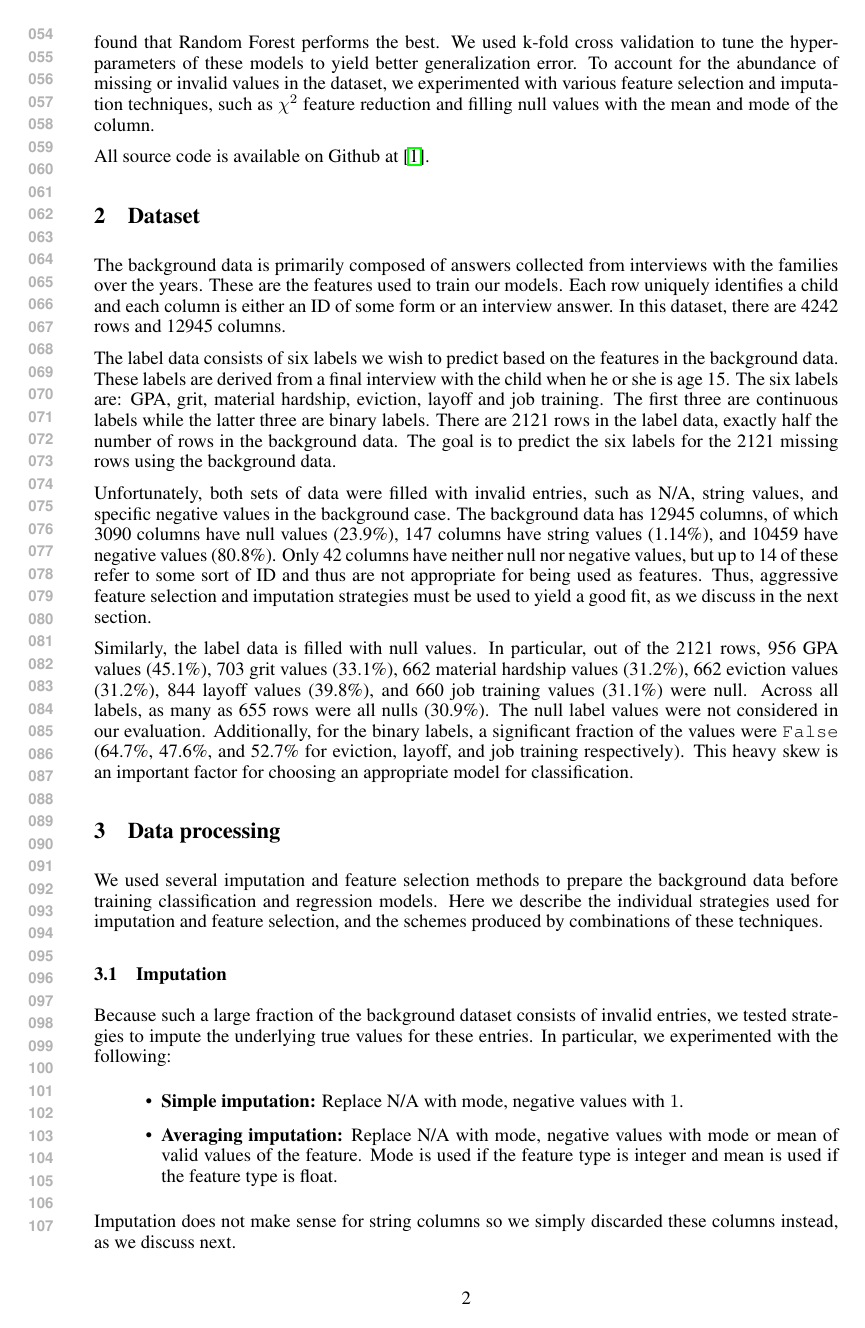
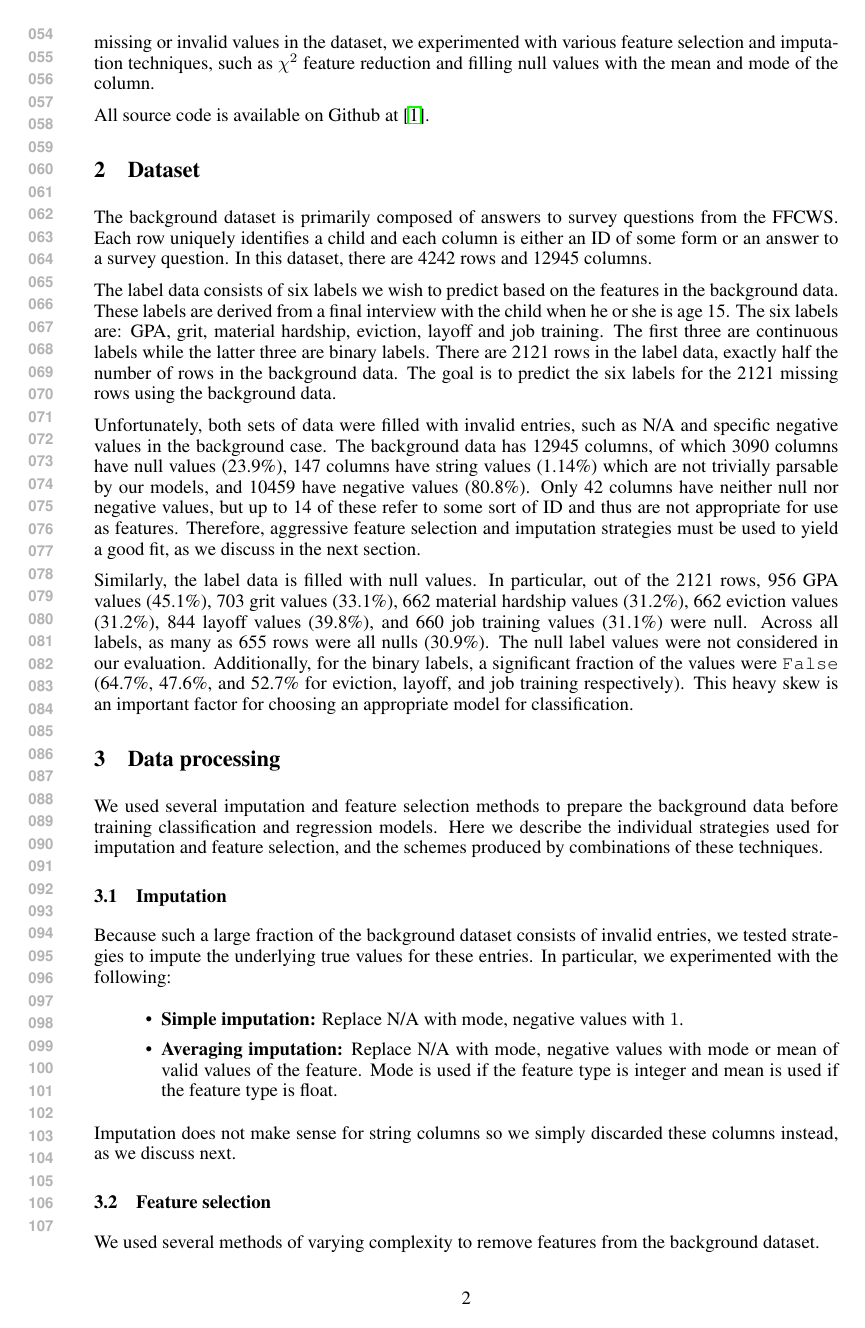
Before and after one commit to andrewor14/ffc, a LaTeX problem sheet (paper/cos424_homework_example.tex): page 2 of 6. Compiled offline with pdfLaTeX.

Commit message:
Compress lists; minor cuts

```diff
--- a/paper/cos424_homework_example.tex
+++ b/paper/cos424_homework_example.tex
@@ -10,6 +10,7 @@
 \usepackage{amssymb}
 \usepackage{float}
 \usepackage{subcaption}
+\usepackage{enumitem}
 \title{Fragile Families Challenge}
 
 \author{
@@ -27,6 +28,8 @@ Princeton University \\
 \newcommand{\fix}{\marginpar{FIX}}
 \newcommand{\new}{\marginpar{NEW}}
 
+\setenumerate{itemsep=0em,topsep=0em,after=0em}
+
 \begin{document}
 
 \maketitle
@@ -64,11 +67,11 @@ All source code is available on Github at \cite{myrepo}.
 \section{Dataset}
 \label{sec:dataset}
 
-The background data is primarily composed of answers collected from interviews with the families over the years. These are the features used to train our models. Each row uniquely identifies a child and each column is either an ID of some form or an interview answer. In this dataset, there are 4242 rows and 12945 columns.
+The background dataset is primarily composed of answers to survey questions from the FFCWS. Each row uniquely identifies a child and each column is either an ID of some form or an answer to a survey question. In this dataset, there are 4242 rows and 12945 columns.
 
 The label data consists of six labels we wish to predict based on the features in the background data. These labels are derived from a final interview with the child when he or she is age 15. The six labels are: GPA, grit, material hardship, eviction, layoff and job training. The first three are continuous labels while the latter three are binary labels. There are 2121 rows in the label data, exactly half the number of rows in the background data. The goal is to predict the six labels for the 2121 missing rows using the background data.
 
-Unfortunately, both sets of data were filled with invalid entries, such as N/A, string values, and specific negative values in the background case. The background data has 12945 columns, of which 3090 columns have null values (23.9\%), 147 columns have string values (1.14\%), and 10459 have negative values (80.8\%). Only 42 columns have neither null nor negative values, but up to 14 of these refer to some sort of ID and thus are not appropriate for being used as features. Thus, aggressive feature selection and imputation strategies must be used to yield a good fit, as we discuss in the next section.
+Unfortunately, both sets of data were filled with invalid entries, such as N/A and specific negative values in the background case. The background data has 12945 columns, of which 3090 columns have null values (23.9\%), 147 columns have string values (1.14\%) which are not trivially parsable by our models, and 10459 have negative values (80.8\%). Only 42 columns have neither null nor negative values, but up to 14 of these refer to some sort of ID and thus are not appropriate for use as features. Therefore, aggressive feature selection and imputation strategies must be used to yield a good fit, as we discuss in the next section.
 
 Similarly, the label data is filled with null values. In particular, out of the 2121 rows, 956 GPA values (45.1\%), 703 grit values (33.1\%), 662 material hardship values (31.2\%), 662 eviction values (31.2\%), 844 layoff values (39.8\%), and 660 job training values (31.1\%) were null. Across all labels, as many as 655 rows were all nulls (30.9\%). The null label values were not considered in our evaluation. Additionally, for the binary labels, a significant fraction of the values were \texttt{False} (64.7\%, 47.6\%, and 52.7\% for eviction, layoff, and job training respectively). This heavy skew is an important factor for choosing an appropriate model for classification.
 
```
Also changed, not shown: paper/cos424_homework_example.tex (6 more changed lines). Lines whose indentation alone changed are shown as unchanged.
